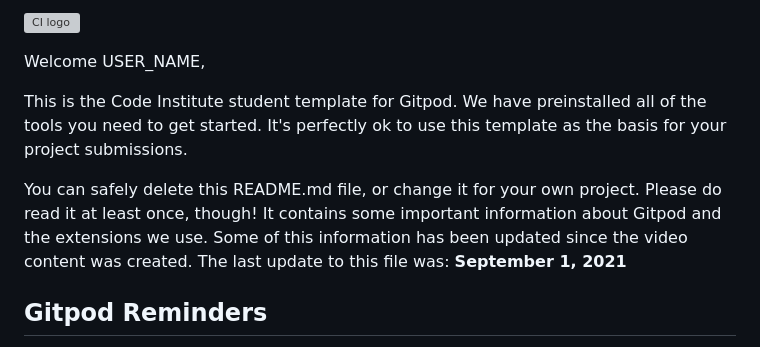
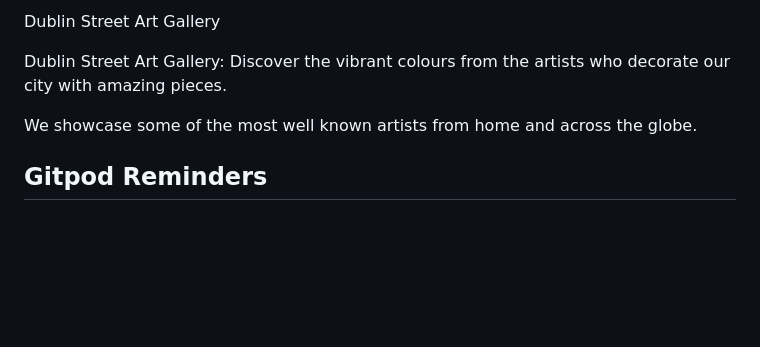
Before and after one commit to micdr93/dublinstreetartp1, a Markdown page: README.md, the part around the change. Drawn GitHub-style; blank space fills up the shorter version; grey boxes are pictures that could not be loaded.

Commit message:
adding own content to readme.md

```diff
--- a/README.md
+++ b/README.md
@@ -1,10 +1,11 @@
-![CI logo](https://codeinstitute.s3.amazonaws.com/fullstack/ci_logo_small.png)
+Dublin Street Art Gallery
 
-Welcome USER_NAME,
+Dublin Street Art Gallery:
+Discover the vibrant colours from the artists who decorate our city with amazing pieces.
 
-This is the Code Institute student template for Gitpod. We have preinstalled all of the tools you need to get started. It's perfectly ok to use this template as the basis for your project submissions.
+We showcase some of the most well known artists from home and across the globe.
 
-You can safely delete this README.md file, or change it for your own project. Please do read it at least once, though! It contains some important information about Gitpod and the extensions we use. Some of this information has been updated since the video content was created. The last update to this file was: **September 1, 2021**
+
 
 ## Gitpod Reminders
 
```
